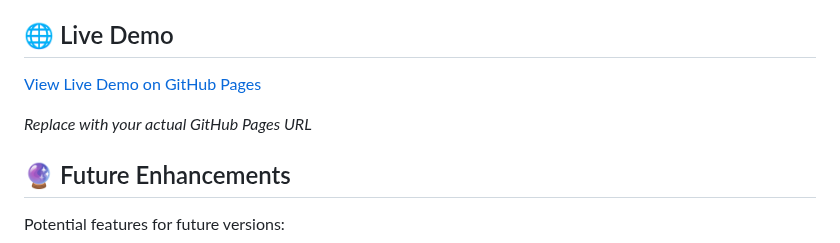
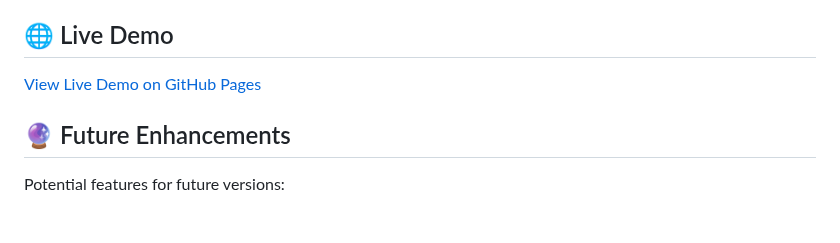
Before and after one commit to RagulM-69/to-do-list-app, a Markdown page: README.md, the part around one of its changes. Rendered like a GitHub page; blank space fills up the shorter version.

Commit message:
Fix live demo URL in README
Updated the live demo link in the README.

```diff
--- a/README.md
+++ b/README.md
@@ -136,5 +136,4 @@ The application has been tested for:
 
-*Replace with your actual GitHub Pages URL*
 
 ## 🔮 Future Enhancements
 
```
Also changed, not shown: other parts of README.md (+1 -1 lines).
